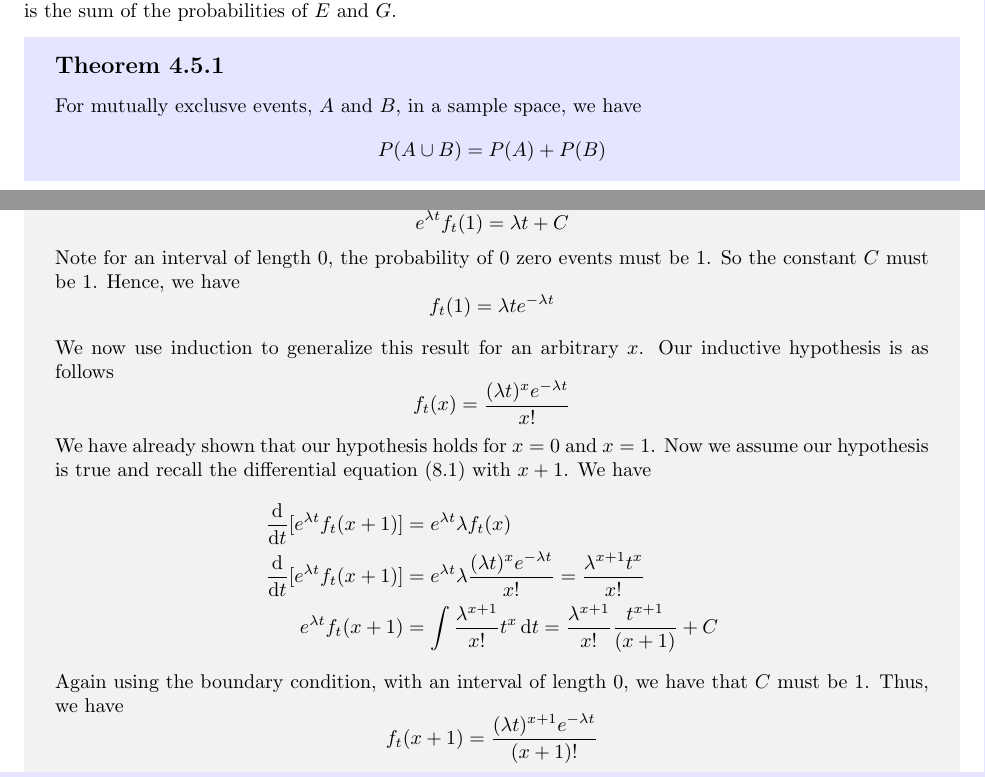
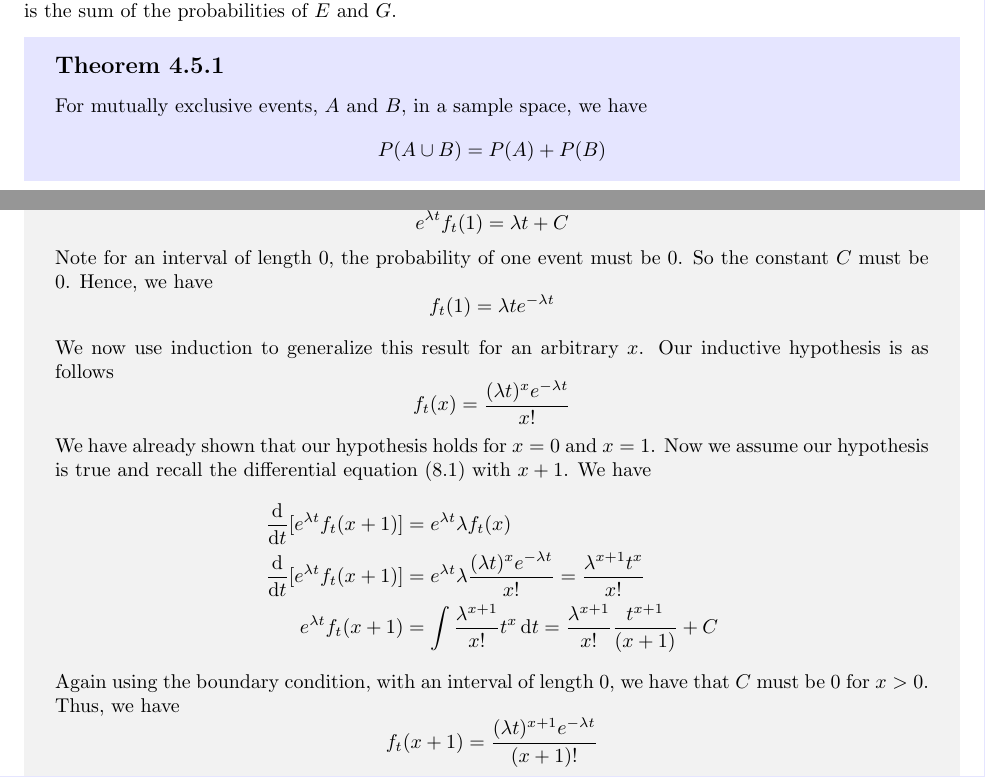
Before and after one commit to jtaaa/STAT230-Course-Notes, a LaTeX thesis (src/main.tex, which reads src/Chapter4.tex, src/Chapter8.tex): two parts of pages 19 and 37 of 51, joined at a grey line, cut so that both start at the same text. Compiled offline with pdfLaTeX.

Commit message:
Fix misc errors

```diff
--- a/src/Chapter4.tex
+++ b/src/Chapter4.tex
@@ -197,7 +197,7 @@ Clearly the probability of the intersection of two mutually exclusive events is
 \]
 Another intrinsic property of mutually exclusive events that we can see on a Venn diagram is that the area of $E \union G$ is the sum of the areas of $E$ and $G$. Therefore, unlike in previous examples, the probability of $E \union G$ is the sum of the probabilities of $E$ and $G$.
 \begin{theorem}
-For mutually exclusve events, $A$ and $B$, in a sample space, we have
+For mutually exclusive events, $A$ and $B$, in a sample space, we have
 \[
     P(A \union B) = P(A) + P(B)
 \]
--- a/src/Chapter8.tex
+++ b/src/Chapter8.tex
@@ -272,7 +272,7 @@ Integrating both sides we have
 \[
     e^{\rate t} f_t(1) = \rate t + C
 \]
-Note for an interval of length 0, the probability of 0 zero events must be 1. So the constant $C$ must be 1. Hence, we have
+Note for an interval of length 0, the probability of one event must be 0. So the constant $C$ must be 0. Hence, we have
 \[
     f_t(1) = \rate t e^{-\rate t}
 \]
@@ -289,7 +289,7 @@ We have already shown that our hypothesis holds for $x = 0$ and $x = 1$. Now we
     e^{\rate t} f_t(x+1) &= \int \frac{\rate^{x+1}}{x!} t^x \d{t}
     = \frac{\rate^{x+1}}{x!}\frac{t^{x+1}}{(x+1)} + C
 \end{align*}
-Again using the boundary condition, with an interval of length 0, we have that $C$ must be 1. Thus, we have
+Again using the boundary condition, with an interval of length 0, we have that $C$ must be 0 for $x>0$. Thus, we have
 \[
     f_t(x+1) = \frac{(\rate t)^{x+1} e^{-\rate t}}{(x+1)!}
 \]
```
Also changed, not shown: STAT230_Course_Notes.pdf, src/Chapter4.tex (2 more changed lines), src/Chapter8.tex (2 more changed lines).
